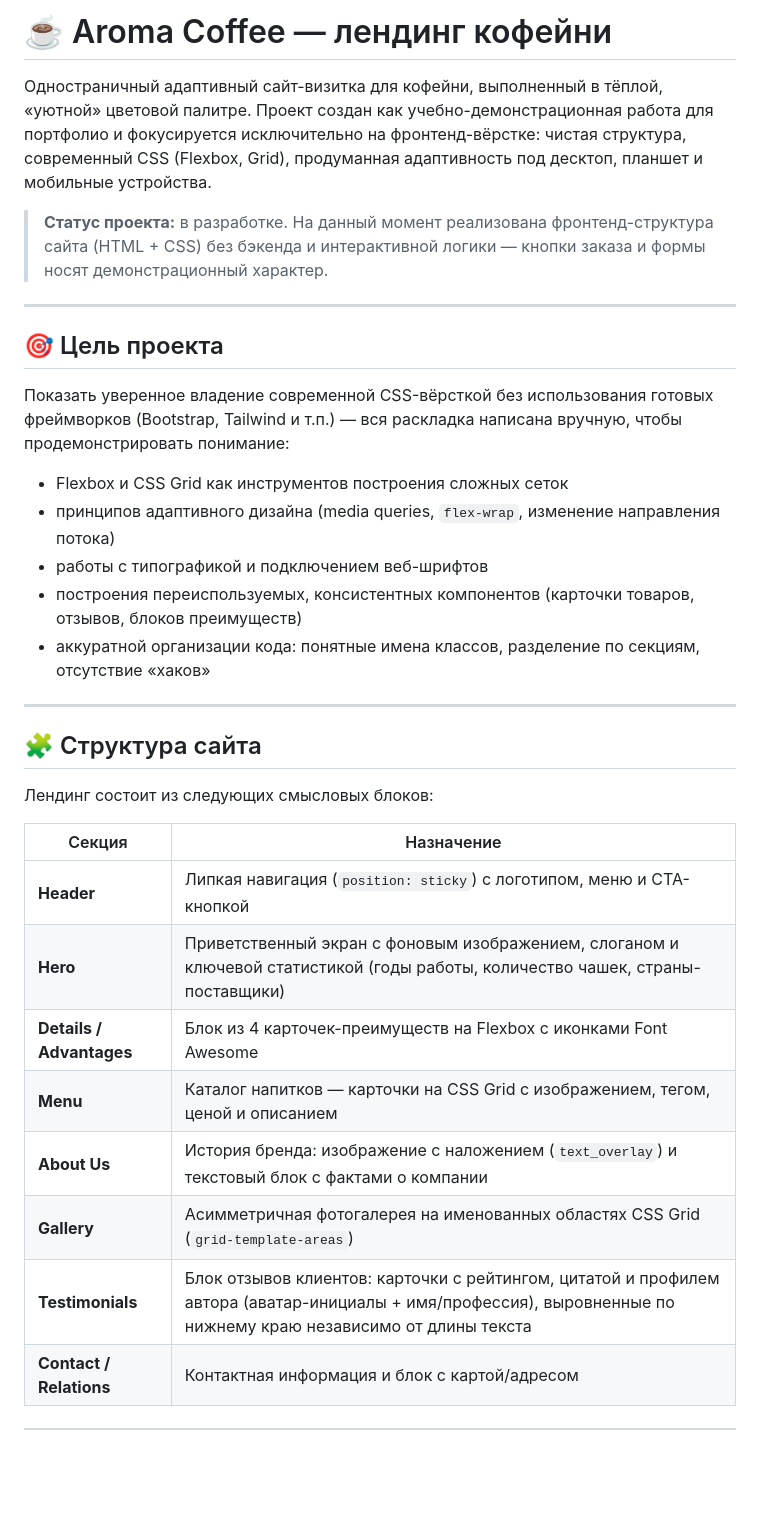
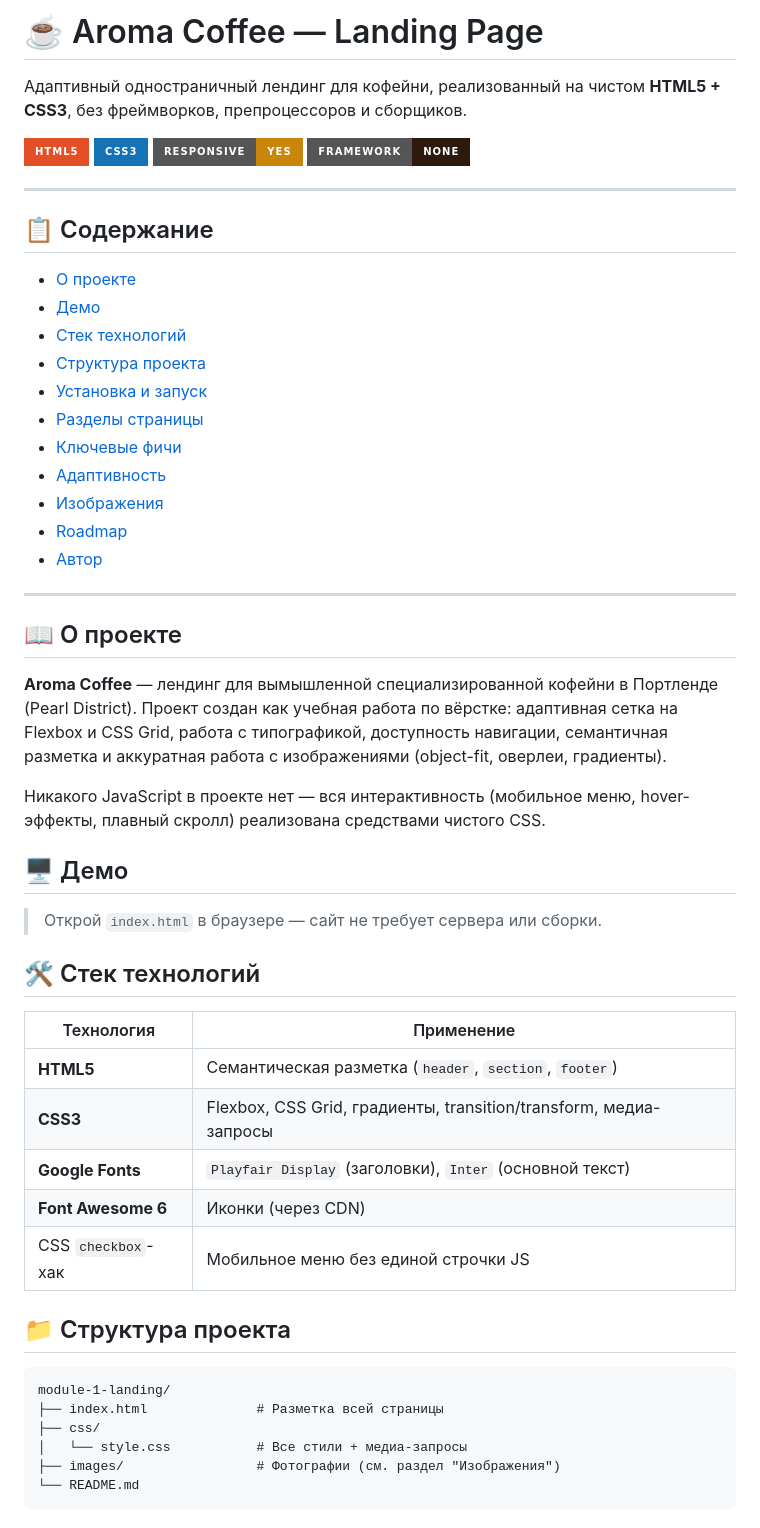
Before and after one commit to velix666/module-1-landing, a Markdown page: README.md, the part around one of its changes. Rendered like a GitHub page; badges without logos; blank space fills up the shorter version.

Commit message:
Готовый сайт AROMA COFFEE

````diff
--- a/README.md
+++ b/README.md
@@ -1,34 +1,58 @@
-# ☕ Aroma Coffee — лендинг кофейни
+# ☕ Aroma Coffee — Landing Page
 
-Одностраничный адаптивный сайт-визитка для кофейни, выполненный в тёплой, «уютной» цветовой палитре. Проект создан как учебно-демонстрационная работа для портфолио и фокусируется исключительно на фронтенд-вёрстке: чистая структура, современный CSS (Flexbox, Grid), продуманная адаптивность под десктоп, планшет и мобильные устройства.
+Адаптивный одностраничный лендинг для кофейни, реализованный на чистом **HTML5 + CSS3**, без фреймворков, препроцессоров и сборщиков.
 
-> **Статус проекта:** в разработке. На данный момент реализована фронтенд-структура сайта (HTML + CSS) без бэкенда и интерактивной логики — кнопки заказа и формы носят демонстрационный характер.
+![HTML5](https://img.shields.io/badge/HTML5-E34F26?style=for-the-badge&logo=html5&logoColor=white)
+![CSS3](https://img.shields.io/badge/CSS3-1572B6?style=for-the-badge&logo=css3&logoColor=white)
+![Responsive](https://img.shields.io/badge/Responsive-Yes-C8860A?style=for-the-badge)
+![No Framework](https://img.shields.io/badge/Framework-None-2C1A0E?style=for-the-badge)
 
 ---
 
-## 🎯 Цель проекта
+## 📋 Содержание
 
-Показать уверенное владение современной CSS-вёрсткой без использования готовых фреймворков (Bootstrap, Tailwind и т.п.) — вся раскладка написана вручную, чтобы продемонстрировать понимание:
-
-- Flexbox и CSS Grid как инструментов построения сложных сеток
-- принципов адаптивного дизайна (media queries, `flex-wrap`, изменение направления потока)
-- работы с типографикой и подключением веб-шрифтов
-- построения переиспользуемых, консистентных компонентов (карточки товаров, отзывов, блоков преимуществ)
-- аккуратной организации кода: понятные имена классов, разделение по секциям, отсутствие «хаков»
+- [О проекте](#-о-проекте)
+- [Демо](#-демо)
+- [Стек технологий](#-стек-технологий)
+- [Структура проекта](#-структура-проекта)
+- [Установка и запуск](#-установка-и-запуск)
+- [Разделы страницы](#-разделы-страницы)
+- [Ключевые фичи](#-ключевые-фичи)
+- [Адаптивность](#-адаптивность)
+- [Изображения](#-изображения)
+- [Roadmap](#-roadmap)
+- [Автор](#-автор)
 
 ---
 
-## 🧩 Структура сайта
+## 📖 О проекте
 
-Лендинг состоит из следующих смысловых блоков:
+**Aroma Coffee** — лендинг для вымышленной специализированной кофейни в Портленде (Pearl District). Проект создан как учебная работа по вёрстке: адаптивная сетка на Flexbox и CSS Grid, работа с типографикой, доступность навигации, семантичная разметка и аккуратная работа с изображениями (object-fit, оверлеи, градиенты).
 
-| Секция | Назначение |
+Никакого JavaScript в проекте нет — вся интерактивность (мобильное меню, hover-эффекты, плавный скролл) реализована средствами чистого CSS.
+
+## 🖥 Демо
+
+> Открой `index.html` в браузере — сайт не требует сервера или сборки.
+
+## 🛠 Стек технологий
+
+| Технология | Применение |
 |---|---|
-| **Header** | Липкая навигация (`position: sticky`) с логотипом, меню и CTA-кнопкой |
-| **Hero** | Приветственный экран с фоновым изображением, слоганом и ключевой статистикой (годы работы, количество чашек, страны-поставщики) |
-| **Details / Advantages** | Блок из 4 карточек-преимуществ на Flexbox с иконками Font Awesome |
-| **Menu** | Каталог напитков — карточки на CSS Grid с изображением, тегом, ценой и описанием |
-| **About Us** | История бренда: изображение с наложением (`text_overlay`) и текстовый блок с фактами о компании |
-| **Gallery** | Асимметричная фотогалерея на именованных областях CSS Grid (`grid-template-areas`) |
-| **Testimonials** | Блок отзывов клиентов: карточки с рейтингом, цитатой и профилем автора (аватар-инициалы + имя/профессия), выровненные по нижнему краю независимо от длины текста |
-| **Contact / Relations** | Контактная информация и блок с картой/адресом |
+| **HTML5** | Семантическая разметка (`header`, `section`, `footer`) |
+| **CSS3** | Flexbox, CSS Grid, градиенты, transition/transform, медиа-запросы |
+| **Google Fonts** | `Playfair Display` (заголовки), `Inter` (основной текст) |
+| **Font Awesome 6** | Иконки (через CDN) |
+| CSS `checkbox`-хак | Мобильное меню без единой строчки JS |
+
+## 📁 Структура проекта
+
+```
+module-1-landing/
+├── index.html              # Разметка всей страницы
+├── css/
+│   └── style.css           # Все стили + медиа-запросы
+├── images/                 # Фотографии (см. раздел "Изображения")
+└── README.md
+```
+
````
Also changed, not shown: other parts of README.md (+82 -46 lines).
